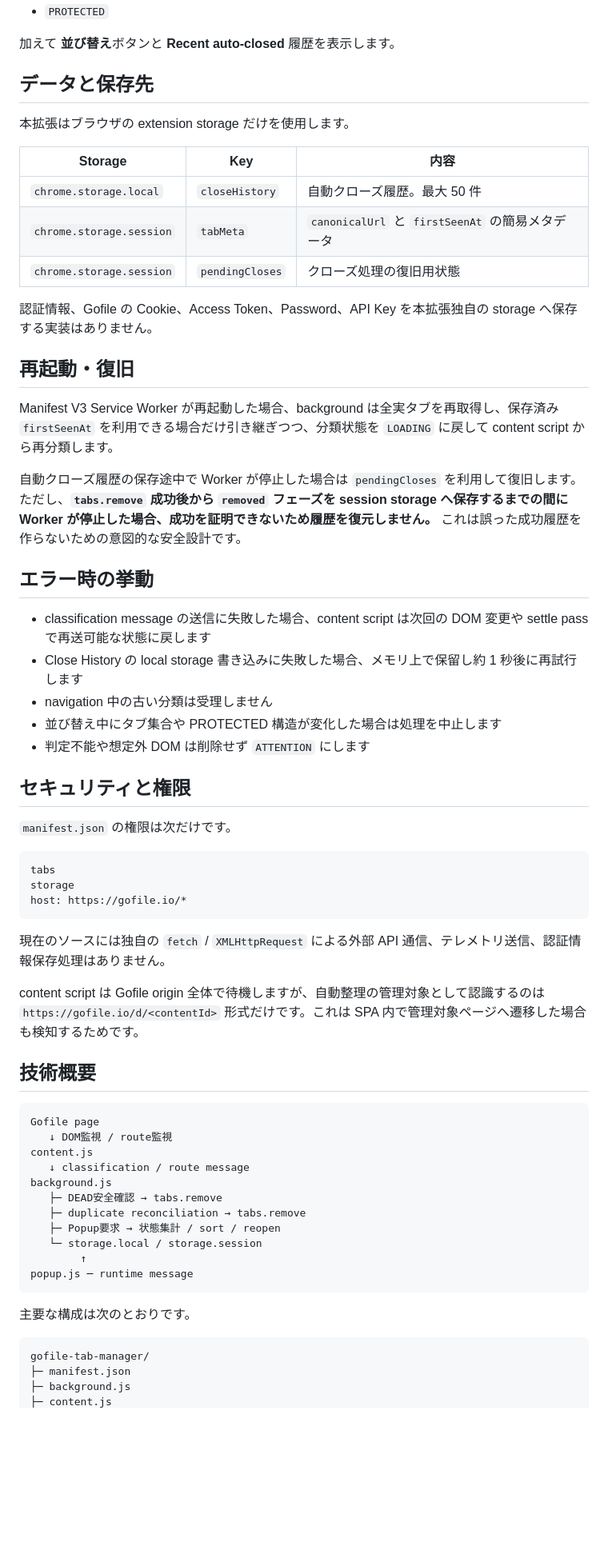
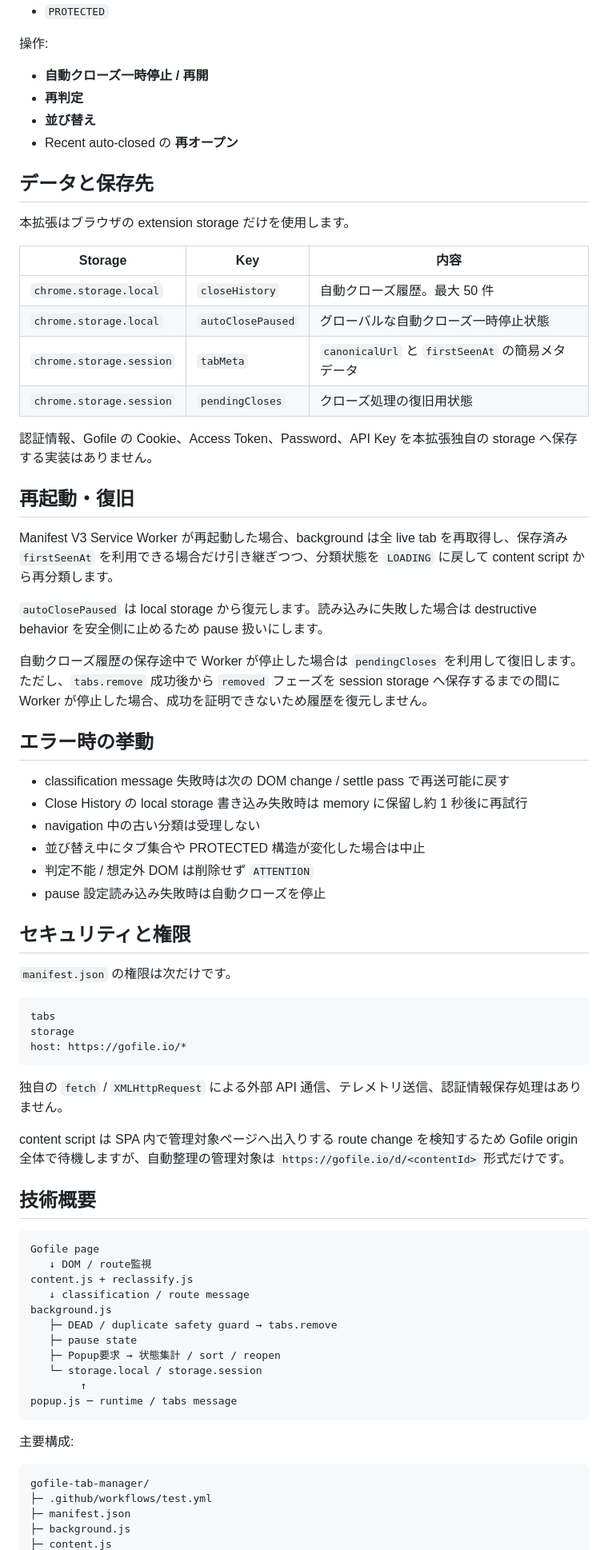
Before and after one commit to Hoyomaru/gofile-tab-manager, a Markdown page: README.md, the part around one of its changes. Shown at 80% size. GitHub-like rendering; blank space fills up the shorter version.

Commit message:
docs: update README for v1.1.0

````diff
--- a/README.md
+++ b/README.md
@@ -177,7 +195,12 @@ Popup では現在ウィンドウについて次の件数を表示します。
 - `ATTENTION`
 - `PROTECTED`
 
-加えて **並び替え**ボタンと **Recent auto-closed** 履歴を表示します。
+操作:
+
+- **自動クローズ一時停止 / 再開**
+- **再判定**
+- **並び替え**
+- Recent auto-closed の **再オープン**
 
 ## データと保存先
 
@@ -186,6 +209,7 @@ Popup では現在ウィンドウについて次の件数を表示します。
 | Storage | Key | 内容 |
 |---|---|---|
 | `chrome.storage.local` | `closeHistory` | 自動クローズ履歴。最大 50 件 |
+| `chrome.storage.local` | `autoClosePaused` | グローバルな自動クローズ一時停止状態 |
 | `chrome.storage.session` | `tabMeta` | `canonicalUrl` と `firstSeenAt` の簡易メタデータ |
 | `chrome.storage.session` | `pendingCloses` | クローズ処理の復旧用状態 |
 
@@ -193,17 +217,20 @@ Popup では現在ウィンドウについて次の件数を表示します。
 
 ## 再起動・復旧
 
-Manifest V3 Service Worker が再起動した場合、background は全実タブを再取得し、保存済み `firstSeenAt` を利用できる場合だけ引き継ぎつつ、分類状態を `LOADING` に戻して content script から再分類します。
+Manifest V3 Service Worker が再起動した場合、background は全 live tab を再取得し、保存済み `firstSeenAt` を利用できる場合だけ引き継ぎつつ、分類状態を `LOADING` に戻して content script から再分類します。
 
-自動クローズ履歴の保存途中で Worker が停止した場合は `pendingCloses` を利用して復旧します。ただし、**`tabs.remove` 成功後から `removed` フェーズを session storage へ保存するまでの間に Worker が停止した場合、成功を証明できないため履歴を復元しません。** これは誤った成功履歴を作らないための意図的な安全設計です。
+`autoClosePaused` は local storage から復元します。読み込みに失敗した場合は destructive behavior を安全側に止めるため pause 扱いにします。
+
+自動クローズ履歴の保存途中で Worker が停止した場合は `pendingCloses` を利用して復旧します。ただし、`tabs.remove` 成功後から `removed` フェーズを session storage へ保存するまでの間に Worker が停止した場合、成功を証明できないため履歴を復元しません。
 
 ## エラー時の挙動
 
-- classification message の送信に失敗した場合、content script は次回の DOM 変更や settle pass で再送可能な状態に戻します
-- Close History の local storage 書き込みに失敗した場合、メモリ上で保留し約 1 秒後に再試行します
-- navigation 中の古い分類は受理しません
-- 並び替え中にタブ集合や PROTECTED 構造が変化した場合は処理を中止します
-- 判定不能や想定外 DOM は削除せず `ATTENTION` にします
+- classification message 失敗時は次の DOM change / settle pass で再送可能に戻す
+- Close History の local storage 書き込み失敗時は memory に保留し約 1 秒後に再試行
+- navigation 中の古い分類は受理しない
+- 並び替え中にタブ集合や PROTECTED 構造が変化した場合は中止
+- 判定不能 / 想定外 DOM は削除せず `ATTENTION`
+- pause 設定読み込み失敗時は自動クローズを停止
 
 ## セキュリティと権限
 
@@ -215,30 +242,31 @@ storage
 host: https://gofile.io/*
 ```
 
-現在のソースには独自の `fetch` / `XMLHttpRequest` による外部 API 通信、テレメトリ送信、認証情報保存処理はありません。
+独自の `fetch` / `XMLHttpRequest` による外部 API 通信、テレメトリ送信、認証情報保存処理はありません。
 
-content script は Gofile origin 全体で待機しますが、自動整理の管理対象として認識するのは `https://gofile.io/d/<contentId>` 形式だけです。これは SPA 内で管理対象ページへ遷移した場合も検知するためです。
+content script は SPA 内で管理対象ページへ出入りする route change を検知するため Gofile origin 全体で待機しますが、自動整理の管理対象は `https://gofile.io/d/<contentId>` 形式だけです。
 
 ## 技術概要
 
 ```text
 Gofile page
-   ↓ DOM監視 / route監視
-content.js
+   ↓ DOM / route監視
+content.js + reclassify.js
    ↓ classification / route message
 background.js
-   ├─ DEAD安全確認 → tabs.remove
-   ├─ duplicate reconciliation → tabs.remove
+   ├─ DEAD / duplicate safety guard → tabs.remove
+   ├─ pause state
    ├─ Popup要求 → 状態集計 / sort / reopen
    └─ storage.local / storage.session
         ↑
-popup.js ─ runtime message
+popup.js ─ runtime / tabs message
 ```
 
-主要な構成は次のとおりです。
+主要構成:
 
 ```text
 gofile-tab-manager/
+├─ .github/workflows/test.yml
 ├─ manifest.json
 ├─ background.js
 ├─ content.js
````
Also changed, not shown: other parts of README.md (+77 -77 lines).
